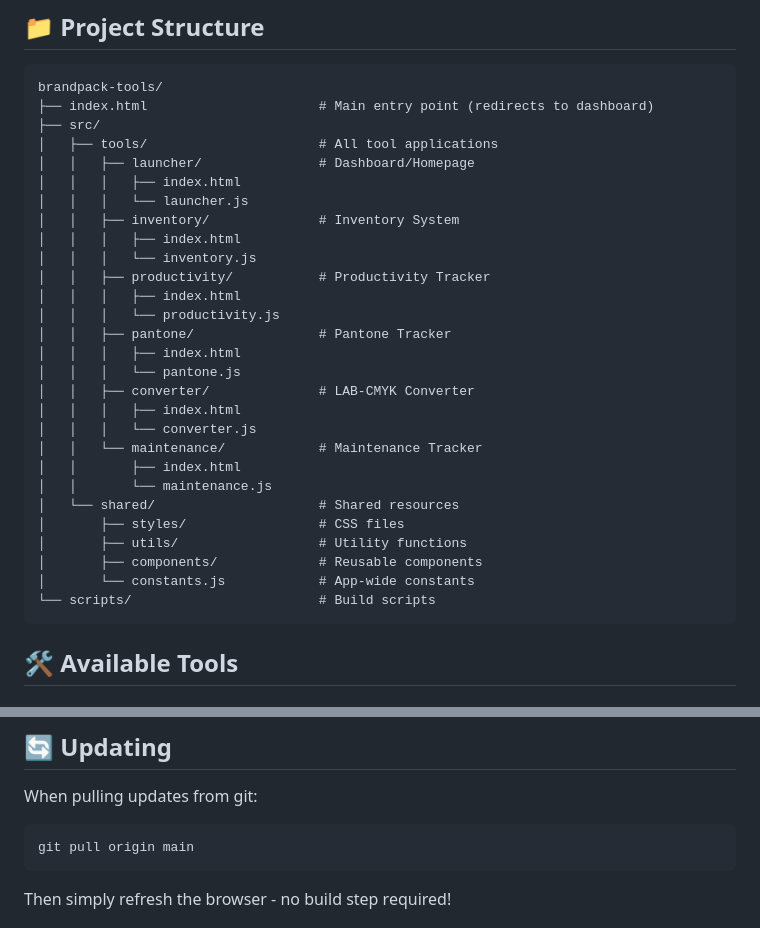
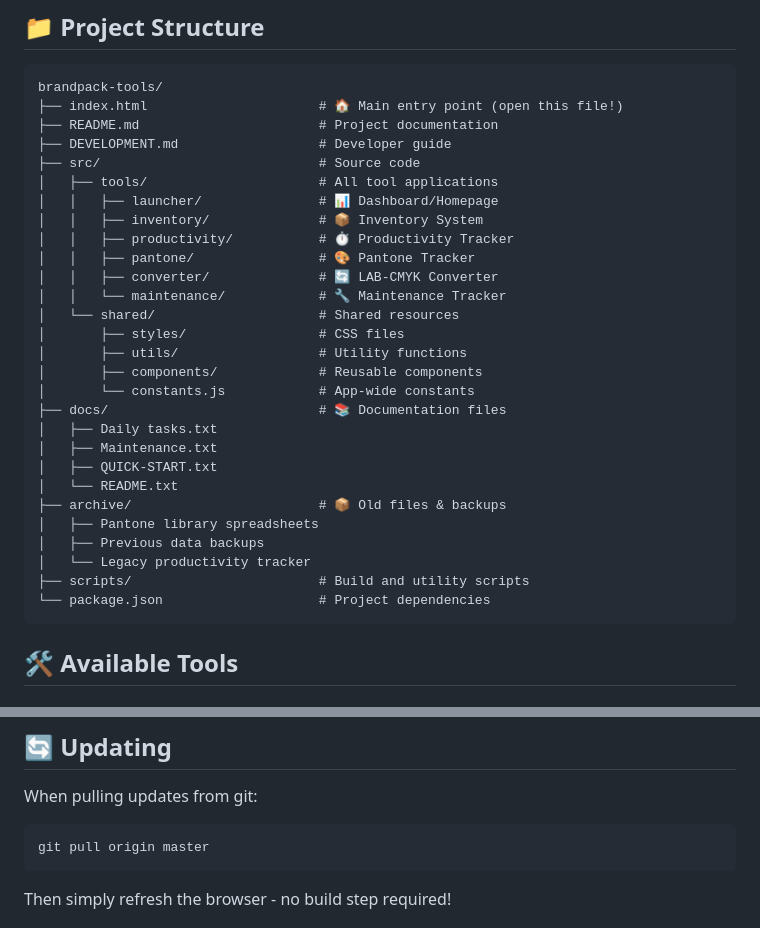
Before and after one commit to rgb-b/brandpack-hud, a Markdown page: README.md, 2 parts joined by grey strips. Drawn GitHub-style.

Commit message:
docs: Update README with organized folder structure
- Added archive/ and docs/ folders to structure diagram
- Fixed git branch reference from main to master
- Added emoji indicators for better readability

````diff
--- a/README.md
+++ b/README.md
@@ -16,33 +16,33 @@ Professional toolkit for Brandpack Australasia proofing operations.
 
 ```
 brandpack-tools/
-├── index.html                      # Main entry point (redirects to dashboard)
-├── src/
+├── index.html                      # 🏠 Main entry point (open this file!)
+├── README.md                       # Project documentation
+├── DEVELOPMENT.md                  # Developer guide
+├── src/                            # Source code
 │   ├── tools/                      # All tool applications
-│   │   ├── launcher/               # Dashboard/Homepage
-│   │   │   ├── index.html
-│   │   │   └── launcher.js
-│   │   ├── inventory/              # Inventory System
-│   │   │   ├── index.html
-│   │   │   └── inventory.js
-│   │   ├── productivity/           # Productivity Tracker
-│   │   │   ├── index.html
-│   │   │   └── productivity.js
-│   │   ├── pantone/                # Pantone Tracker
-│   │   │   ├── index.html
-│   │   │   └── pantone.js
-│   │   ├── converter/              # LAB-CMYK Converter
-│   │   │   ├── index.html
-│   │   │   └── converter.js
-│   │   └── maintenance/            # Maintenance Tracker
-│   │       ├── index.html
-│   │       └── maintenance.js
+│   │   ├── launcher/               # 📊 Dashboard/Homepage
+│   │   ├── inventory/              # 📦 Inventory System
+│   │   ├── productivity/           # ⏱️ Productivity Tracker
+│   │   ├── pantone/                # 🎨 Pantone Tracker
+│   │   ├── converter/              # 🔄 LAB-CMYK Converter
+│   │   └── maintenance/            # 🔧 Maintenance Tracker
 │   └── shared/                     # Shared resources
 │       ├── styles/                 # CSS files
 │       ├── utils/                  # Utility functions
 │       ├── components/             # Reusable components
 │       └── constants.js            # App-wide constants
-└── scripts/                        # Build scripts
+├── docs/                           # 📚 Documentation files
+│   ├── Daily tasks.txt
+│   ├── Maintenance.txt
+│   ├── QUICK-START.txt
+│   └── README.txt
+├── archive/                        # 📦 Old files & backups
+│   ├── Pantone library spreadsheets
+│   ├── Previous data backups
+│   └── Legacy productivity tracker
+├── scripts/                        # Build and utility scripts
+└── package.json                    # Project dependencies
 ```
 
 ## 🛠️ Available Tools
@@ -104,7 +104,7 @@ All data is stored in browser localStorage:
 
 When pulling updates from git:
 ```bash
-git pull origin main
+git pull origin master
 ```
 
 Then simply refresh the browser - no build step required!
````
